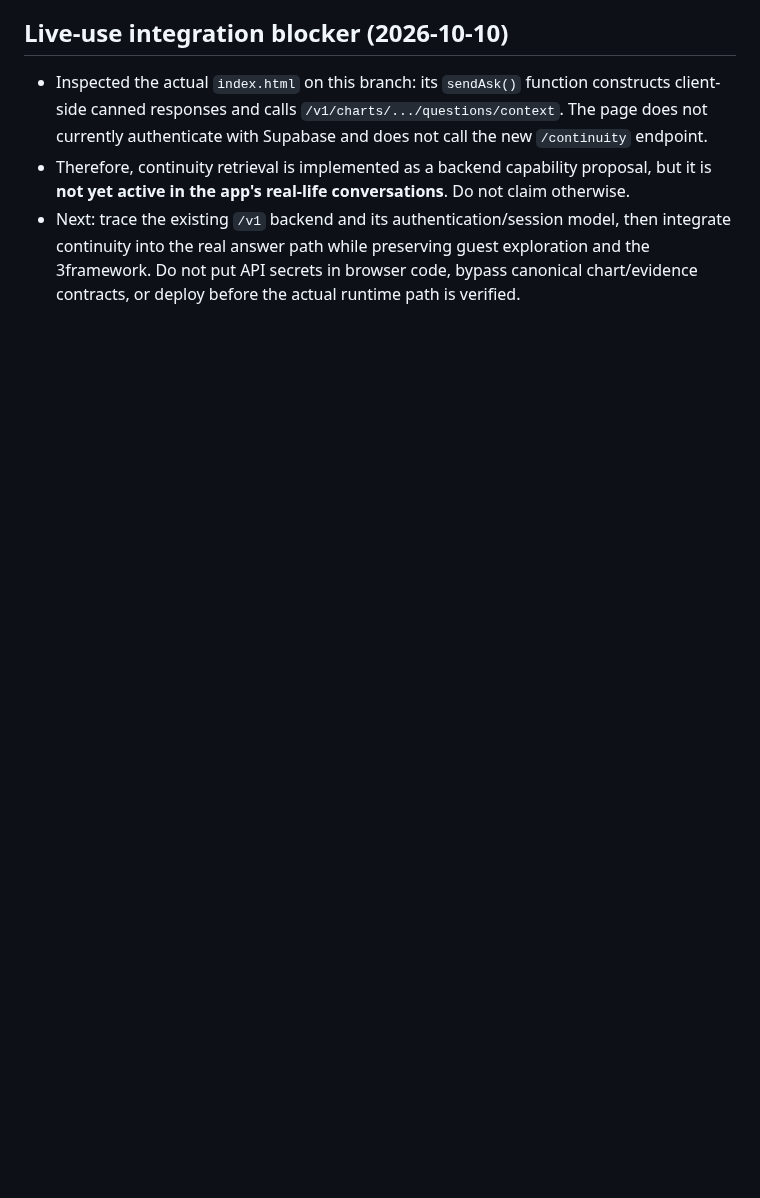
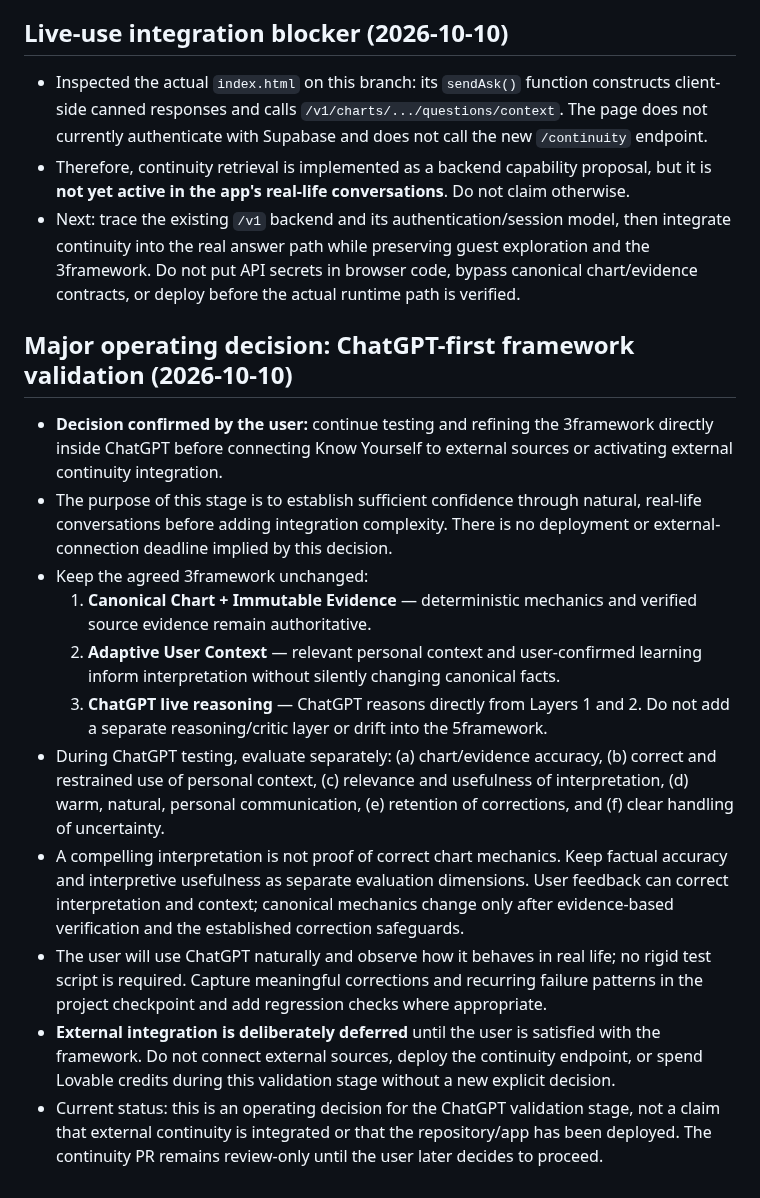
Before and after one commit to mobinhan/know-yourself-mvp, a Markdown page: RESUME.md, the part around the change. Drawn GitHub-style; blank space fills up the shorter version.

Commit message:
docs: record ChatGPT-first 3framework validation decision

```diff
--- a/RESUME.md
+++ b/RESUME.md
@@ -107,3 +107,16 @@ Important limitation: this file records the required protocol; it does not itsel
 - Inspected the actual `index.html` on this branch: its `sendAsk()` function constructs client-side canned responses and calls `/v1/charts/.../questions/context`. The page does not currently authenticate with Supabase and does not call the new `/continuity` endpoint.
 - Therefore, continuity retrieval is implemented as a backend capability proposal, but it is **not yet active in the app's real-life conversations**. Do not claim otherwise.
 - Next: trace the existing `/v1` backend and its authentication/session model, then integrate continuity into the real answer path while preserving guest exploration and the 3framework. Do not put API secrets in browser code, bypass canonical chart/evidence contracts, or deploy before the actual runtime path is verified.
+
+## Major operating decision: ChatGPT-first framework validation (2026-10-10)
+- **Decision confirmed by the user:** continue testing and refining the 3framework directly inside ChatGPT before connecting Know Yourself to external sources or activating external continuity integration.
+- The purpose of this stage is to establish sufficient confidence through natural, real-life conversations before adding integration complexity. There is no deployment or external-connection deadline implied by this decision.
+- Keep the agreed 3framework unchanged:
+  1. **Canonical Chart + Immutable Evidence** — deterministic mechanics and verified source evidence remain authoritative.
+  2. **Adaptive User Context** — relevant personal context and user-confirmed learning inform interpretation without silently changing canonical facts.
+  3. **ChatGPT live reasoning** — ChatGPT reasons directly from Layers 1 and 2. Do not add a separate reasoning/critic layer or drift into the 5framework.
+- During ChatGPT testing, evaluate separately: (a) chart/evidence accuracy, (b) correct and restrained use of personal context, (c) relevance and usefulness of interpretation, (d) warm, natural, personal communication, (e) retention of corrections, and (f) clear handling of uncertainty.
+- A compelling interpretation is not proof of correct chart mechanics. Keep factual accuracy and interpretive usefulness as separate evaluation dimensions. User feedback can correct interpretation and context; canonical mechanics change only after evidence-based verification and the established correction safeguards.
+- The user will use ChatGPT naturally and observe how it behaves in real life; no rigid test script is required. Capture meaningful corrections and recurring failure patterns in the project checkpoint and add regression checks where appropriate.
+- **External integration is deliberately deferred** until the user is satisfied with the framework. Do not connect external sources, deploy the continuity endpoint, or spend Lovable credits during this validation stage without a new explicit decision.
+- Current status: this is an operating decision for the ChatGPT validation stage, not a claim that external continuity is integrated or that the repository/app has been deployed. The continuity PR remains review-only until the user later decides to proceed.
```
